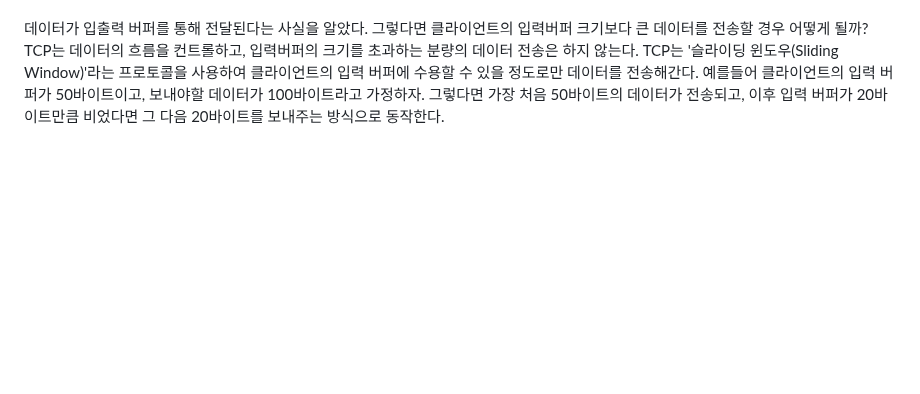
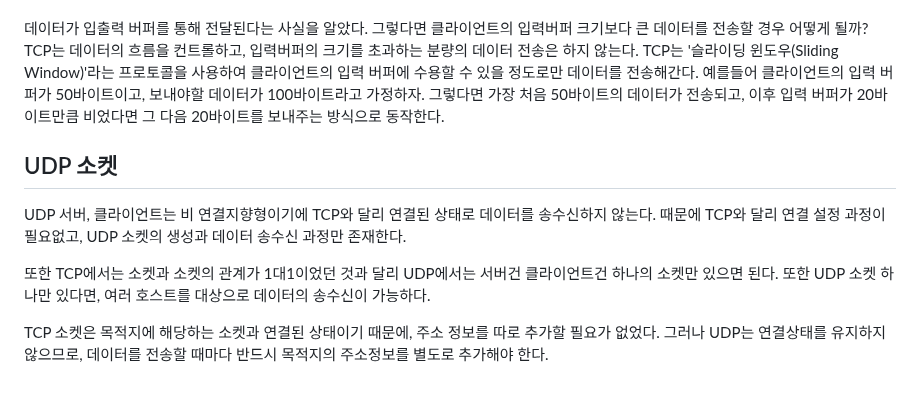
Before and after one commit to gidskql6671/Network-Progamming, a Markdown page: README.md, the part around the change. GitHub-like rendering; blank space fills up the shorter version.

Commit message:
UDP 소켓

```diff
--- a/README.md
+++ b/README.md
@@ -164,3 +164,10 @@ TCP 소켓을 통해 `write` 함수를 호출할 경우 데이터를 출력버
 - 소켓을 닫으면 입력버퍼에 남아있는 데이터는 소멸된다.
 
 데이터가 입출력 버퍼를 통해 전달된다는 사실을 알았다. 그렇다면 클라이언트의 입력버퍼 크기보다 큰 데이터를 전송할 경우 어떻게 될까? TCP는 데이터의 흐름을 컨트롤하고, 입력버퍼의 크기를 초과하는 분량의 데이터 전송은 하지 않는다. TCP는 '슬라이딩 윈도우(Sliding Window)'라는 프로토콜을 사용하여 클라이언트의 입력 버퍼에 수용할 수 있을 정도로만 데이터를 전송해간다. 예를들어 클라이언트의 입력 버퍼가 50바이트이고, 보내야할 데이터가 100바이트라고 가정하자. 그렇다면 가장 처음 50바이트의 데이터가 전송되고, 이후 입력 버퍼가 20바이트만큼 비었다면 그 다음 20바이트를 보내주는 방식으로 동작한다.
+
+## UDP 소켓
+UDP 서버, 클라이언트는 비 연결지향형이기에 TCP와 달리 연결된 상태로 데이터를 송수신하지 않는다. 때문에 TCP와 달리 연결 설정 과정이 필요없고, UDP 소켓의 생성과 데이터 송수신 과정만 존재한다.
+
+또한 TCP에서는 소켓과 소켓의 관계가 1대1이었던 것과 달리 UDP에서는 서버건 클라이언트건 하나의 소켓만 있으면 된다. 또한 UDP 소켓 하나만 있다면, 여러 호스트를 대상으로 데이터의 송수신이 가능하다.
+
+TCP 소켓은 목적지에 해당하는 소켓과 연결된 상태이기 때문에, 주소 정보를 따로 추가할 필요가 없었다. 그러나 UDP는 연결상태를 유지하지 않으므로, 데이터를 전송할 때마다 반드시 목적지의 주소정보를 별도로 추가해야 한다.
```
